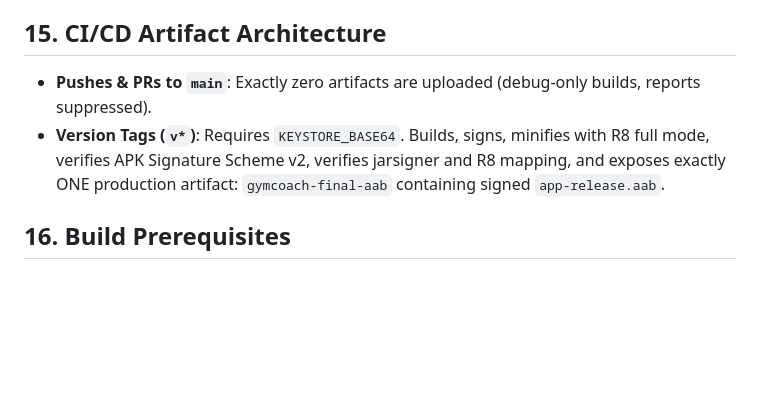
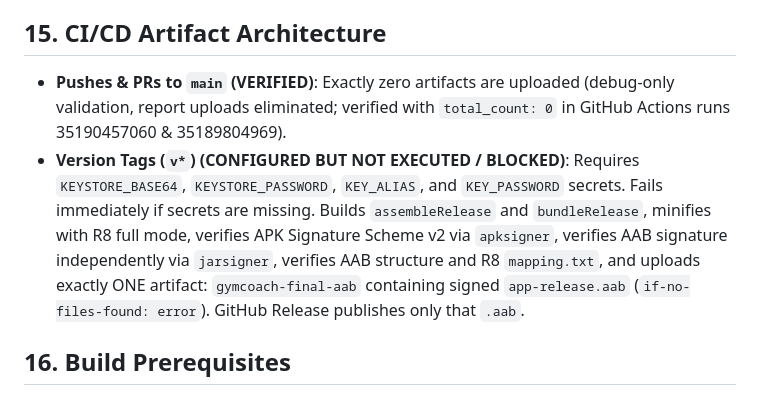
Before and after one commit to vishalm111296-commits/Gymcoach-, a Markdown page: HANDOFF.md, the part around the change. GitHub-like rendering; blank space fills up the shorter version.

```diff
--- a/HANDOFF.md
+++ b/HANDOFF.md
@@ -242,8 +242,8 @@ To provision production signing for official Play Store releases:
    - CI builds, tests, verifies signature & fingerprint, and packages `gymcoach-final-aab` directly to GitHub Releases.
 
 ## 15. CI/CD Artifact Architecture
-- **Pushes & PRs to `main`**: Exactly zero artifacts are uploaded (debug-only builds, reports suppressed).
-- **Version Tags (`v*`)**: Requires `KEYSTORE_BASE64`. Builds, signs, minifies with R8 full mode, verifies APK Signature Scheme v2, verifies jarsigner and R8 mapping, and exposes exactly ONE production artifact: `gymcoach-final-aab` containing signed `app-release.aab`.
+- **Pushes & PRs to `main` (VERIFIED)**: Exactly zero artifacts are uploaded (debug-only validation, report uploads eliminated; verified with `total_count: 0` in GitHub Actions runs 35190457060 & 35189804969).
+- **Version Tags (`v*`) (CONFIGURED BUT NOT EXECUTED / BLOCKED)**: Requires `KEYSTORE_BASE64`, `KEYSTORE_PASSWORD`, `KEY_ALIAS`, and `KEY_PASSWORD` secrets. Fails immediately if secrets are missing. Builds `assembleRelease` and `bundleRelease`, minifies with R8 full mode, verifies APK Signature Scheme v2 via `apksigner`, verifies AAB signature independently via `jarsigner`, verifies AAB structure and R8 `mapping.txt`, and uploads exactly ONE artifact: `gymcoach-final-aab` containing signed `app-release.aab` (`if-no-files-found: error`). GitHub Release publishes only that `.aab`.
 
 ## 16. Build Prerequisites
 - JDK 17+
```
Also changed, not shown: FINAL_RELEASE_AUDIT.md (+5 -3 lines).
